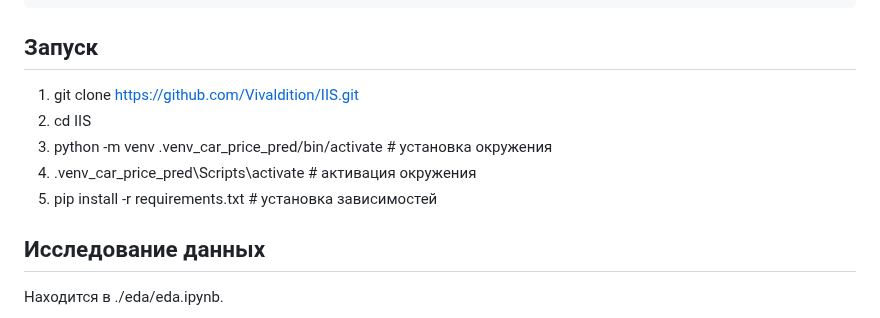
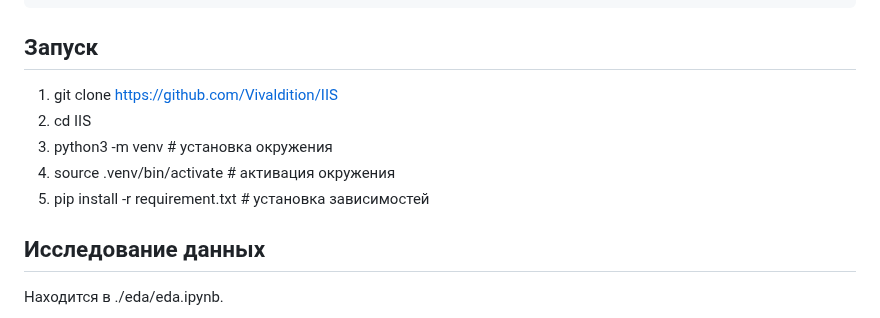
Before and after one commit to Vivaldition/IIS, a Markdown page: README.md, the part around the change. Rendered like a GitHub page.

```diff
--- a/README.md
+++ b/README.md
@@ -33,11 +33,11 @@
 
 ## Запуск
 
-1. git clone https://github.com/Vivaldition/IIS.git
+1. git clone https://github.com/Vivaldition/IIS
 2. cd IIS
-3. python -m venv .venv_car_price_pred/bin/activate # установка окружения
-4. .venv_car_price_pred\Scripts\activate # активация окружения
-5. pip install -r requirements.txt # установка зависимостей
+3. python3 -m venv # установка окружения
+4. source .venv/bin/activate # активация окружения
+5. pip install -r requirement.txt # установка зависимостей
 
 ## Исследование данных
 Находится в ./eda/eda.ipynb.
```
